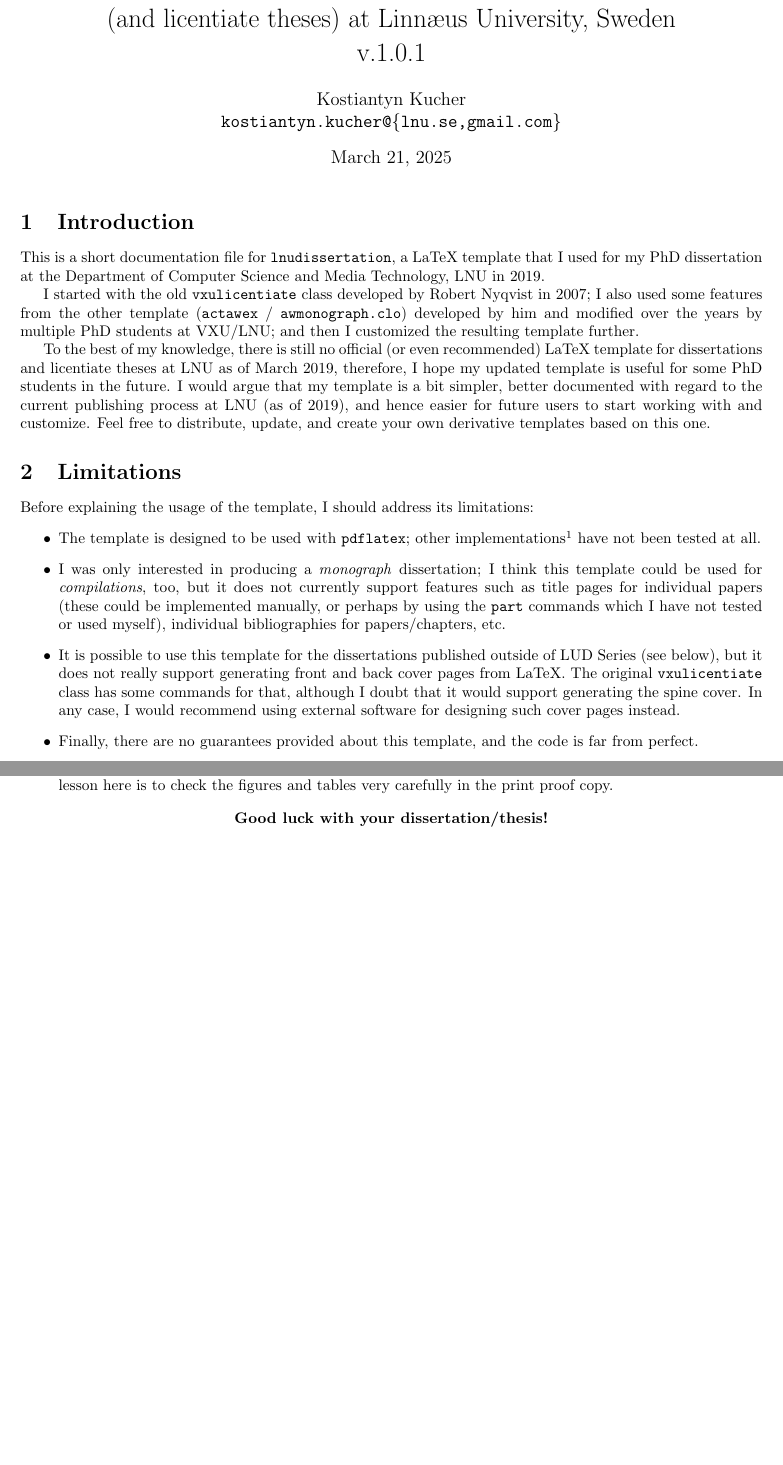
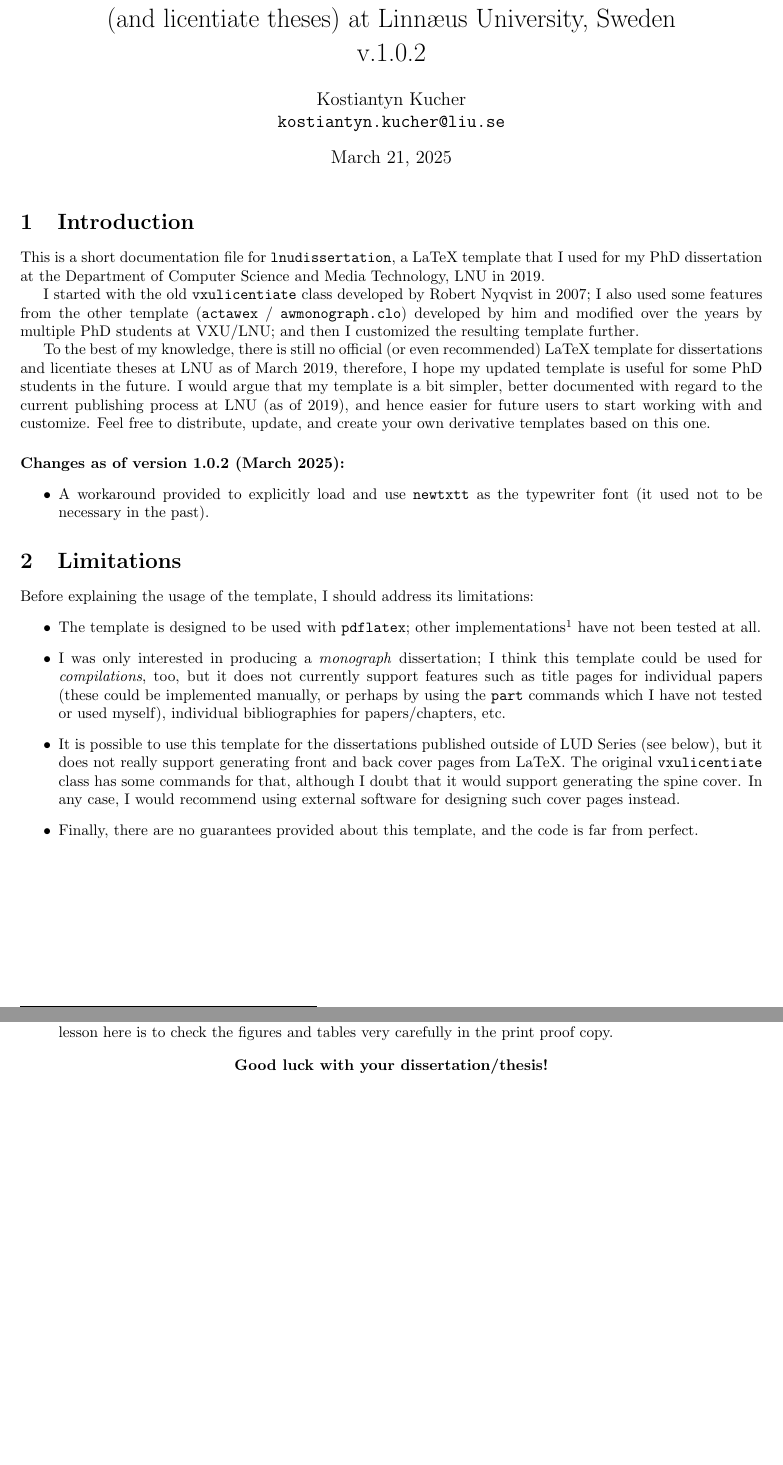
Before and after one commit to kostiantyn-kucher/lnudissertation-template-kk-2019, a LaTeX document (README.tex): two parts of pages 1 and 2 of 2, joined at a grey line, cut so that both start at the same text, the shorter picture padded with empty space. Compiled offline with pdfLaTeX.

Commit message:
Minor update in March 2025

```diff
--- a/README.tex
+++ b/README.tex
@@ -3,15 +3,15 @@
 \usepackage[a4paper, total={170mm,257mm}]{geometry}
 \usepackage{hyperref}
 
-\title{Unofficial \LaTeX\ class for PhD dissertations\\(and licentiate theses) at Linn{\ae}us University, Sweden\\v.1.0.1}
+\title{Unofficial \LaTeX\ class for PhD dissertations\\(and licentiate theses) at Linn{\ae}us University, Sweden\\v.1.0.2}
 \author{Kostiantyn Kucher\\
-\texttt{kostiantyn.kucher@\{lnu.se,gmail.com\}}
+\texttt{kostiantyn.kucher@liu.se}
 }
 
 \hypersetup{
 	hidelinks=true, % Hide the boxes around hyperlinks
 	pdfinfo={
-		Title={Unofficial LaTeX class for PhD dissertations (and licentiate theses) at Linnaeus University, Sweden, v.1.0.1},
+		Title={Unofficial LaTeX class for PhD dissertations (and licentiate theses) at Linnaeus University, Sweden, v.1.0.2},
 		Author={Kostiantyn Kucher},
 		Subject={Dissertation Template Documentation},
   }
@@ -30,10 +30,17 @@ To the best of my knowledge, there is still no official (or even recommended) La
 I would argue that my template is a bit simpler, better documented with regard to the current publishing process at LNU (as of 2019), and hence easier for future users to start working with and customize.
 Feel free to distribute, update, and create your own derivative templates based on this one.
 
+\paragraph{Changes as of version 1.0.2 (March 2025):}
+\begin{itemize}
+	\item A workaround provided to explicitly load and use \texttt{newtxtt} as the typewriter font (it used not to be necessary in the past).
+\end{itemize}
+
+
+
 \section{Limitations}
 Before explaining the usage of the template, I should address its limitations:
 \begin{itemize}
-\item The template is designed to be used with \texttt{pdflatex}; other implementations\footnote{\url{https://www.overleaf.com/learn/latex/Articles/The_TeX_family_tree:_LaTeX,_pdfTeX,_XeTeX,_LuaTeX_and_ConTeXt}} have not been tested at all.
+\item The template is designed to be used with \texttt{pdflatex}; other implementations\footnote{\url{https://www.overleaf.com/learn/latex/Articles/The_TeX_family_tree:_LaTeX,_pdfTeX,_XeTeX,_LuaTeX_and_ConTeXt} (last accessed: March 2019)} have not been tested at all.
 \item I was only interested in producing a \emph{monograph} dissertation; I think this template could be used for \emph{compilations}, too, but it does not currently support features such as title pages for individual papers (these could be implemented manually, or perhaps by using the \texttt{part} commands which I have not tested or used myself), individual bibliographies for papers/chapters, etc.
 \item It is possible to use this template for the dissertations published outside of LUD Series (see below), but it does not really support generating front and back cover pages from LaTeX. The original \texttt{vxulicentiate} class has some commands for that, although I doubt that it would support generating the spine cover. In any case, I would recommend using external software for designing such cover pages instead.
 \item Finally, there are no guarantees provided about this template, and the code is far from perfect.
```
Also changed, not shown: dissertation-example-lud.tex (+3 -0 lines), dissertation-example-notlud.tex (+3 -0 lines), README.md, README.pdf, dissertation-example-lud.bbl, dissertation-example-lud.pdf, dissertation-example-notlud.bbl, dissertation-example-notlud.pdf, README.tex (6 more changed lines).
